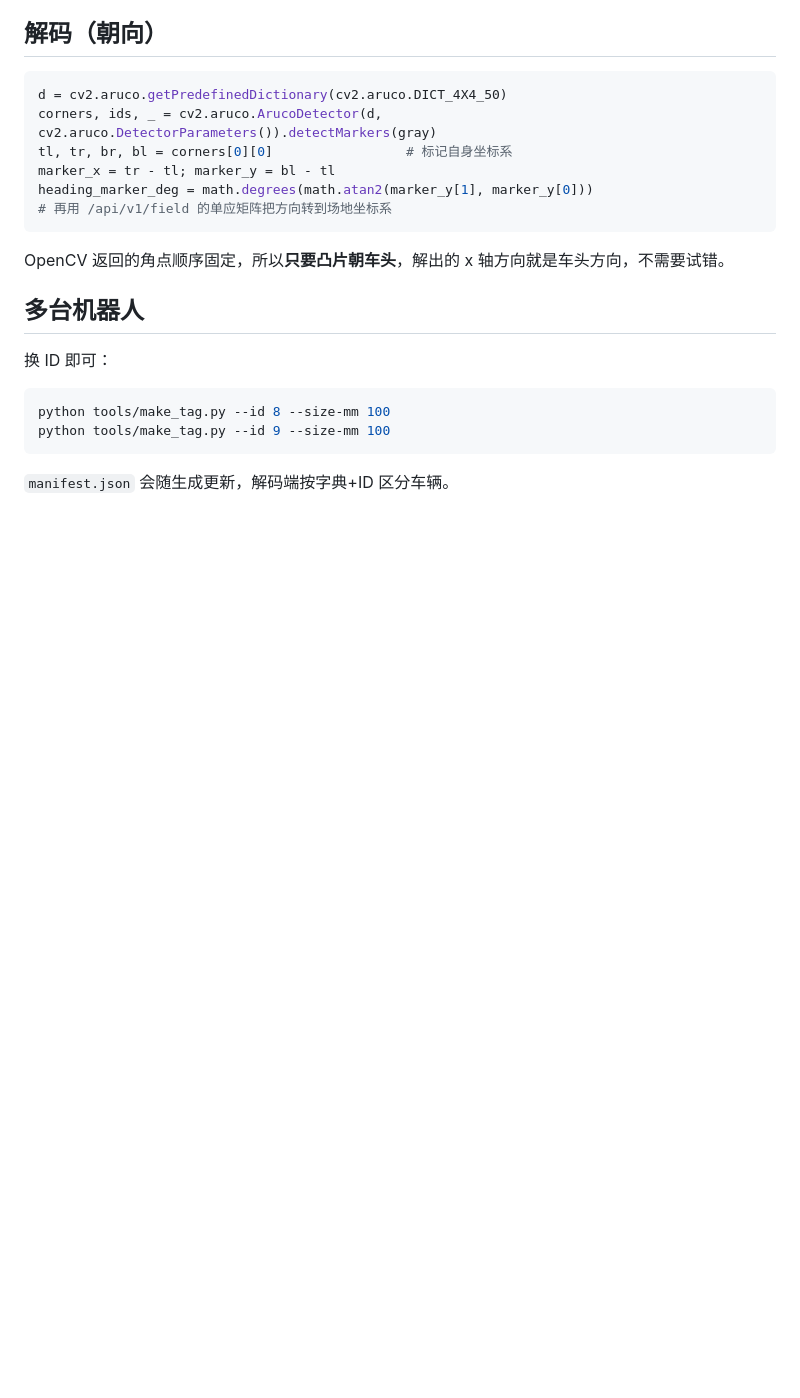
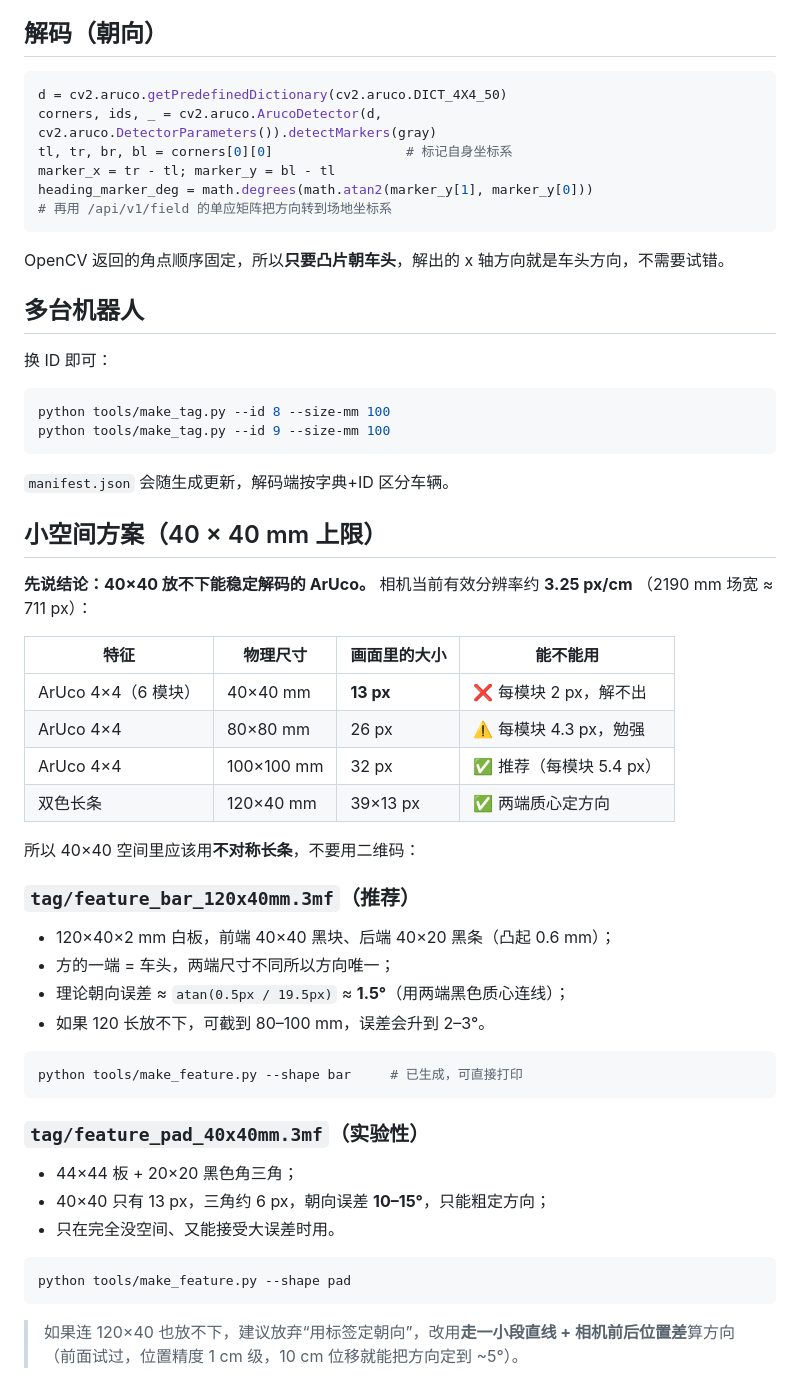
Before and after one commit to RoboCupXelerators/robot-marker-tag, a Markdown page: README.md, the part around the change. Rendered like a GitHub page; blank space fills up the shorter version.

Commit message:
增加小空间方案：120x40 双色长条（推荐）与 40x40 角标（实验性）
附分辨率换算：相机 3.25px/cm，40x40 只有 13px，ArUco 解不出；
长条 120x40 为 39x13px，两端质心定方向误差约 1.5°。

````diff
--- a/README.md
+++ b/README.md
@@ -73,3 +73,41 @@ python tools/make_tag.py --id 9 --size-mm 100
 ```
 
 `manifest.json` 会随生成更新，解码端按字典+ID 区分车辆。
+
+## 小空间方案（40 × 40 mm 上限）
+
+**先说结论：40×40 放不下能稳定解码的 ArUco。** 相机当前有效分辨率约 **3.25 px/cm**
+（2190 mm 场宽 ≈ 711 px）：
+
+| 特征 | 物理尺寸 | 画面里的大小 | 能不能用 |
+| --- | --- | --- | --- |
+| ArUco 4×4（6 模块） | 40×40 mm | **13 px** | ❌ 每模块 2 px，解不出 |
+| ArUco 4×4 | 80×80 mm | 26 px | ⚠️ 每模块 4.3 px，勉强 |
+| ArUco 4×4 | 100×100 mm | 32 px | ✅ 推荐（每模块 5.4 px） |
+| 双色长条 | 120×40 mm | 39×13 px | ✅ 两端质心定方向 |
+
+所以 40×40 空间里应该用**不对称长条**，不要用二维码：
+
+### `tag/feature_bar_120x40mm.3mf`（推荐）
+
+- 120×40×2 mm 白板，前端 40×40 黑块、后端 40×20 黑条（凸起 0.6 mm）；
+- 方的一端 = 车头，两端尺寸不同所以方向唯一；
+- 理论朝向误差 ≈ `atan(0.5px / 19.5px)` ≈ **1.5°**（用两端黑色质心连线）；
+- 如果 120 长放不下，可截到 80–100 mm，误差会升到 2–3°。
+
+```bash
+python tools/make_feature.py --shape bar     # 已生成，可直接打印
+```
+
+### `tag/feature_pad_40x40mm.3mf`（实验性）
+
+- 44×44 板 + 20×20 黑色角三角；
+- 40×40 只有 13 px，三角约 6 px，朝向误差 **10–15°**，只能粗定方向；
+- 只在完全没空间、又能接受大误差时用。
+
+```bash
+python tools/make_feature.py --shape pad
+```
+
+> 如果连 120×40 也放不下，建议放弃“用标签定朝向”，改用**走一小段直线 + 相机前后位置差**算方向
+> （前面试过，位置精度 1 cm 级，10 cm 位移就能把方向定到 ~5°）。
````
Also changed, not shown: tag/preview_feature_bar.png (added), tag/preview_feature_pad.png (added), 5 other files.
